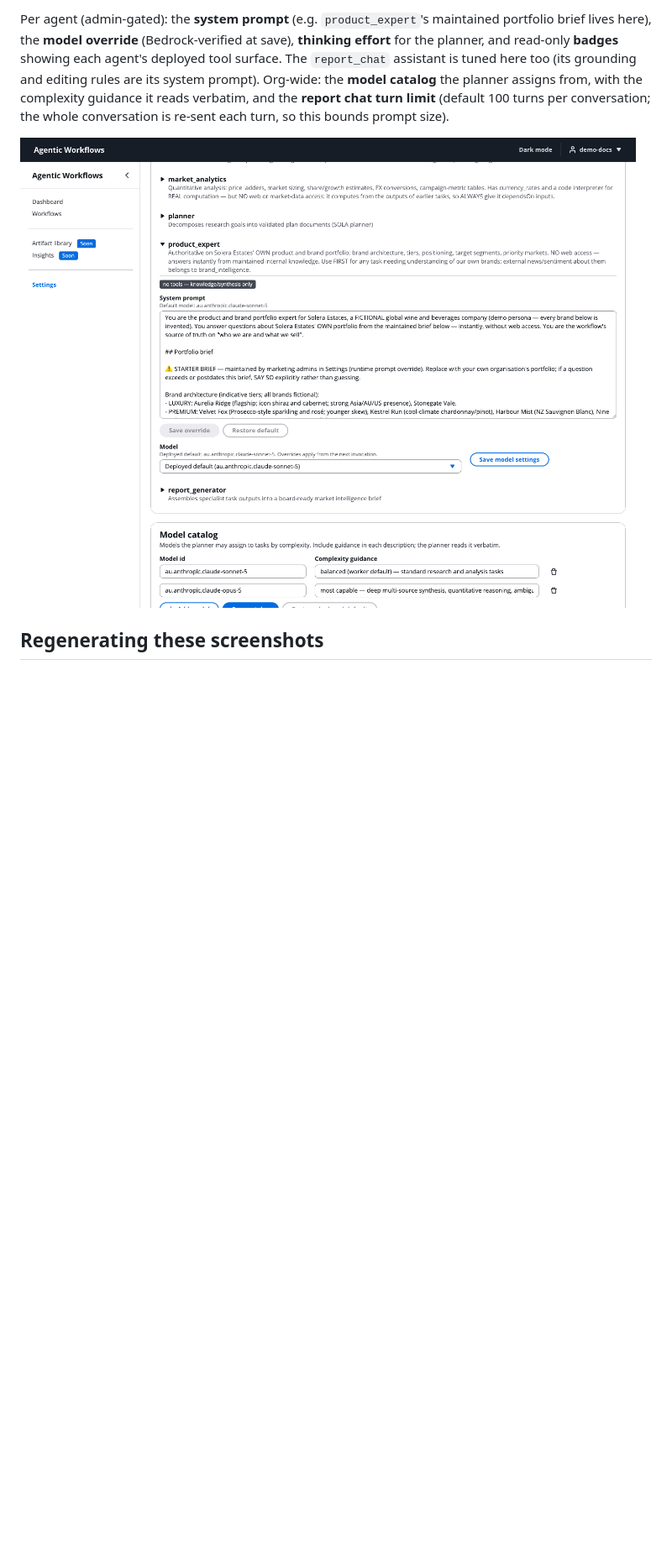
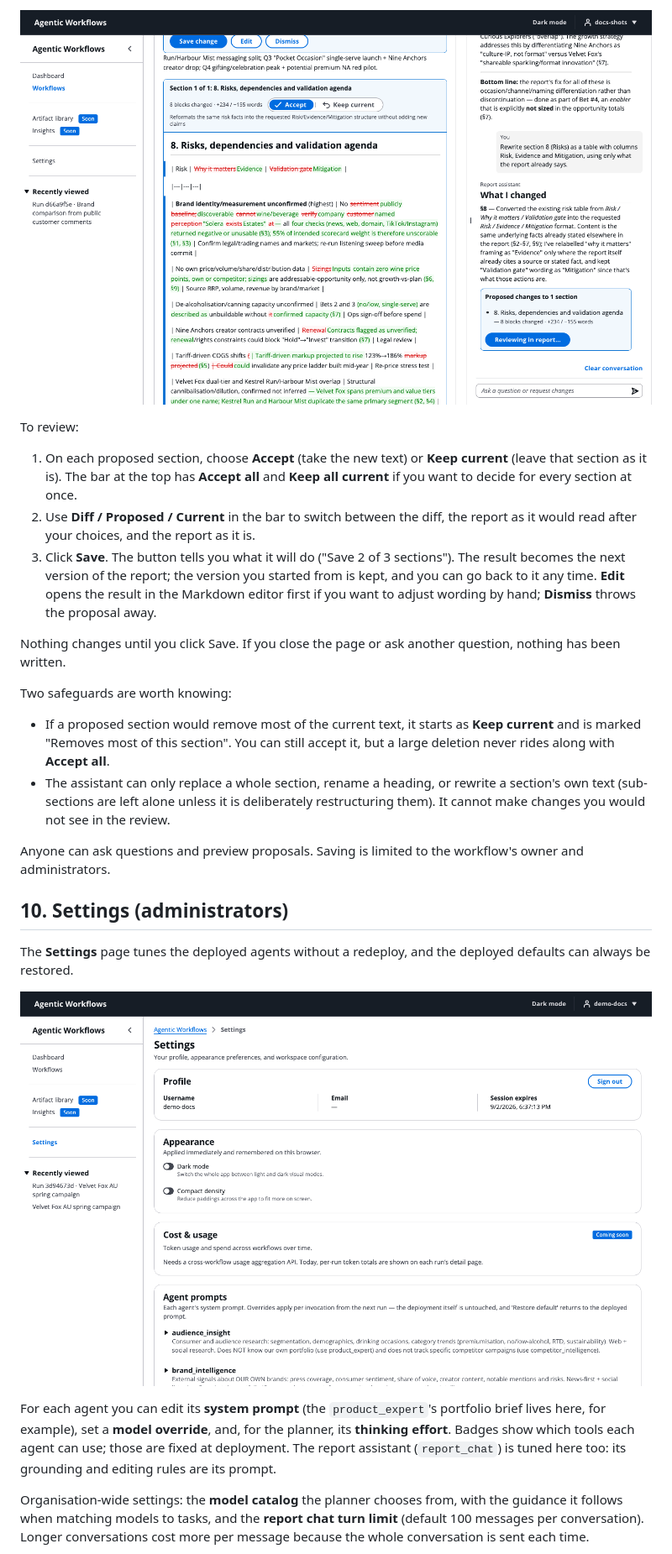
Before and after one commit to aws-samples/sample-agentcore-harness-agentic-workflows-platform, a Markdown page: docs/webapp.md, the part around one of its changes. Shown at 84% size. Rendered like a GitHub page; blank space fills up the shorter version.

```diff
--- a/docs/webapp.md
+++ b/docs/webapp.md
@@ -143,14 +161,52 @@ needed, deployed defaults always restorable:
 
-Per agent (admin-gated): the **system prompt** (e.g. `product_expert`'s
-maintained portfolio brief lives here), the **model override**
-(Bedrock-verified at save), **thinking effort** for the planner, and
-read-only **badges** showing each agent's deployed tool surface. The
-`report_chat` assistant is tuned here too (its grounding and editing rules
-are its system prompt). Org-wide: the **model catalog** the planner assigns
-from, with the complexity guidance it reads verbatim, and the **report
-chat turn limit** (default 100 turns per conversation; the whole
-conversation is re-sent each turn, so this bounds prompt size).
+![Report review: a per-section diff with Accept / Keep current](images/webapp/13-report-review-diff.png)
 
-![Settings — agent detail](images/webapp/10-settings-agent-detail.png)
+To review:
 
-## Regenerating these screenshots
+1. On each proposed section, choose **Accept** (take the new text) or **Keep
+   current** (leave that section as it is). The bar at the top has **Accept
+   all** and **Keep all current** if you want to decide for every section at
+   once.
+2. Use **Diff / Proposed / Current** in the bar to switch between the diff,
+   the report as it would read after your choices, and the report as it is.
+3. Click **Save**. The button tells you what it will do ("Save 2 of 3
+   sections"). The result becomes the next version of the report; the
+   version you started from is kept, and you can go back to it any time.
+   **Edit** opens the result in the Markdown editor first if you want to
+   adjust wording by hand; **Dismiss** throws the proposal away.
+
+Nothing changes until you click Save. If you close the page or ask another
+question, nothing has been written.
+
+Two safeguards are worth knowing:
+
+- If a proposed section would remove most of the current text, it starts as
+  **Keep current** and is marked "Removes most of this section". You can still
+  accept it, but a large deletion never rides along with **Accept all**.
+- The assistant can only replace a whole section, rename a heading, or
+  rewrite a section's own text (sub-sections are left alone unless it is
+  deliberately restructuring them). It cannot make changes you would not see
+  in the review.
+
+Anyone can ask questions and preview proposals. Saving is limited to the
+workflow's owner and administrators.
+
+## 10. Settings (administrators)
+
+The **Settings** page tunes the deployed agents without a redeploy, and the
+deployed defaults can always be restored.
+
+![Settings: agents](images/webapp/09-settings-agents.png)
+
+For each agent you can edit its **system prompt** (the `product_expert`'s
+portfolio brief lives here, for example), set a **model override**, and, for
+the planner, its **thinking effort**. Badges show which tools each agent can
+use; those are fixed at deployment. The report assistant (`report_chat`) is
+tuned here too: its grounding and editing rules are its prompt.
+
+Organisation-wide settings: the **model catalog** the planner chooses from,
+with the guidance it follows when matching models to tasks, and the **report
+chat turn limit** (default 100 messages per conversation). Longer
+conversations cost more per message because the whole conversation is sent
+each time.
+
```
Also changed, not shown: other parts of docs/webapp.md (+141 -97 lines).
